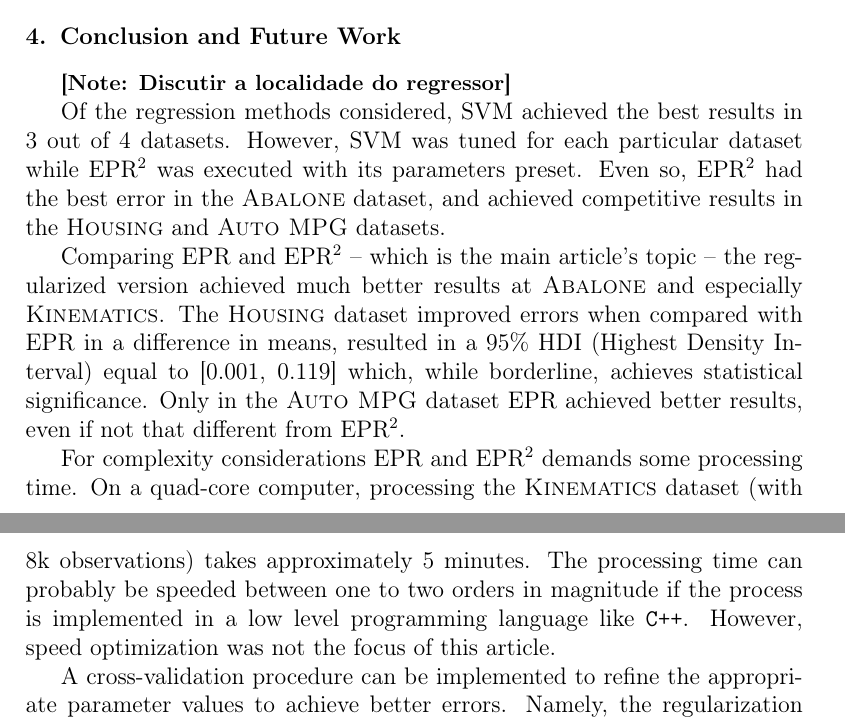
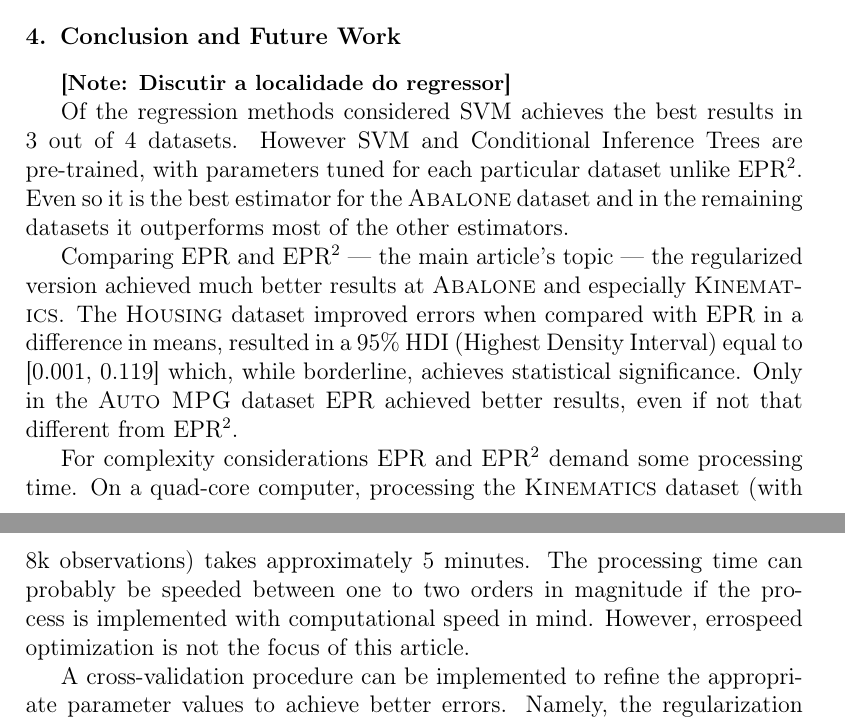
Before and after one commit to fagan2888/GenAlgPoly, a LaTeX paper (texts/submission_02-asc/paper_spfga-review.tex): two parts of pages 11 and 12 of 15, joined at a grey line, cut so that both start at the same text. Compiled offline with pdfLaTeX.

Commit message:
Pre-submit version.

```diff
--- a/texts/submission_02-asc/paper_spfga-review.tex
+++ b/texts/submission_02-asc/paper_spfga-review.tex
@@ -392,13 +392,11 @@ Since this work is oriented to the \ac{rmse} of the \ac{EPRR} model it is necess
 
 \note{Discutir a localidade do regressor}
 
-% Of all the regression methods considered, the proposed method is the one that shows, with one exception, the lowest error. Only Random Forest outperforms \ac{EPR} systematically (it also outperforms all the other regression algorithms). The single non-ensemble exception --- besides the artificial dataset that uses a straightforward polynomial relation --- is the Auto MPG dataset where \ac{EPR} has comparable results. This is evidence that applying standard genetic operators for polynomial model searching is a viable tool for regression purposes.
+Of the regression methods considered \ac{SVM} achieves the best results in 3 out of 4 datasets. However \ac{SVM} and Conditional Inference Trees are pre-trained, with parameters tuned for each particular dataset unlike \ac{EPRR}. Even so it is the best estimator for the \textsc{Abalone} dataset and in the remaining datasets it outperforms most of the other estimators.
 
-Of the regression methods considered, \ac{SVM} achieved the best results in 3 out of 4 datasets. However, \ac{SVM} was tuned for each particular dataset while \ac{EPRR} was executed with its parameters preset. Even so, \ac{EPRR} had the best error in the \textsc{Abalone} dataset, and achieved competitive results in the \textsc{Housing} and \textsc{Auto MPG} datasets.
+Comparing \ac{EPR} and \ac{EPRR} --- the main article's topic --- the regularized version achieved much better results at \textsc{Abalone} and especially \textsc{Kinematics}. The \textsc{Housing} dataset improved errors when compared with \ac{EPR} in a difference in means, resulted in a 95\% HDI (Highest Density Interval) equal to [0.001, 0.119] which, while borderline, achieves statistical significance. Only in the \textsc{Auto MPG} dataset \ac{EPR} achieved better results, even if not that different from \ac{EPRR}.
 
-Comparing \ac{EPR} and \ac{EPRR} -- which is the main article's topic -- the regularized version achieved much better results at \textsc{Abalone} and especially \textsc{Kinematics}. The \textsc{Housing} dataset improved errors when compared with \ac{EPR} in a difference in means, resulted in a 95\% HDI (Highest Density Interval) equal to [0.001, 0.119] which, while borderline, achieves statistical significance. Only in the \textsc{Auto MPG} dataset \ac{EPR} achieved better results, even if not that different from \ac{EPRR}.
-
-For complexity considerations \ac{EPR} and \ac{EPRR} demands some processing time. On a quad-core computer, processing the \textsc{Kinematics} dataset (with 8k~observations) takes approximately 5~minutes. The processing time can probably be speeded between one to two orders in magnitude if the process is implemented in a low level programming language like \texttt{C++}. However, speed optimization was not the focus of this article.
+For complexity considerations \ac{EPR} and \ac{EPRR} demand some processing time. On a quad-core computer, processing the \textsc{Kinematics} dataset (with 8k~observations) takes approximately 5~minutes. The processing time can probably be speeded between one to two orders in magnitude if the process is implemented with computational speed in mind. However, errospeed optimization is not the focus of this article.
 
 A cross-validation procedure can be implemented to refine the appropriate parameter values to achieve better errors. Namely, the regularization parameter, $\lambda$, can be tested with several values, instead of being fixed at $0.8$. Other parameters like mutation chance or the amount of elitism could also be tested. However, these type of tests need a low-level, fast implementation of \ac{EPR} and were not considered.
 
```
Also changed, not shown: texts/submission_02-asc/paper_spfga-review.pdf, texts/submission_02-asc/paper_spfga-review.tex (2 more changed lines).
